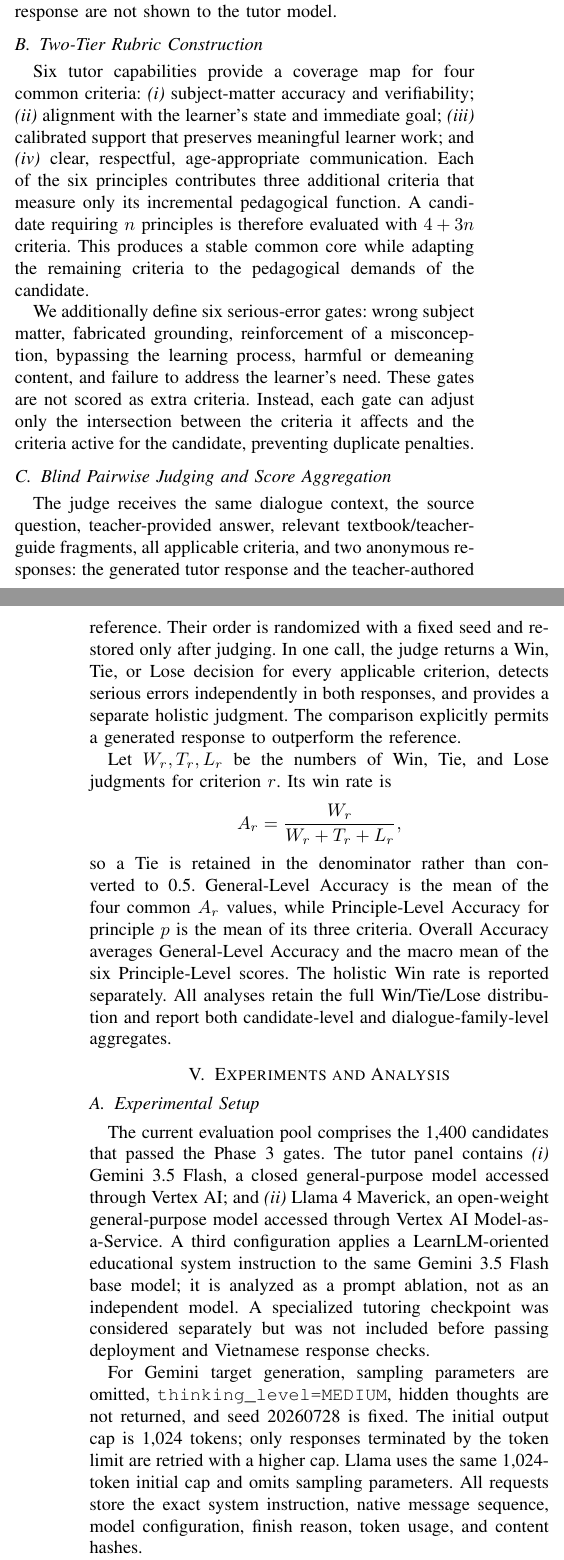
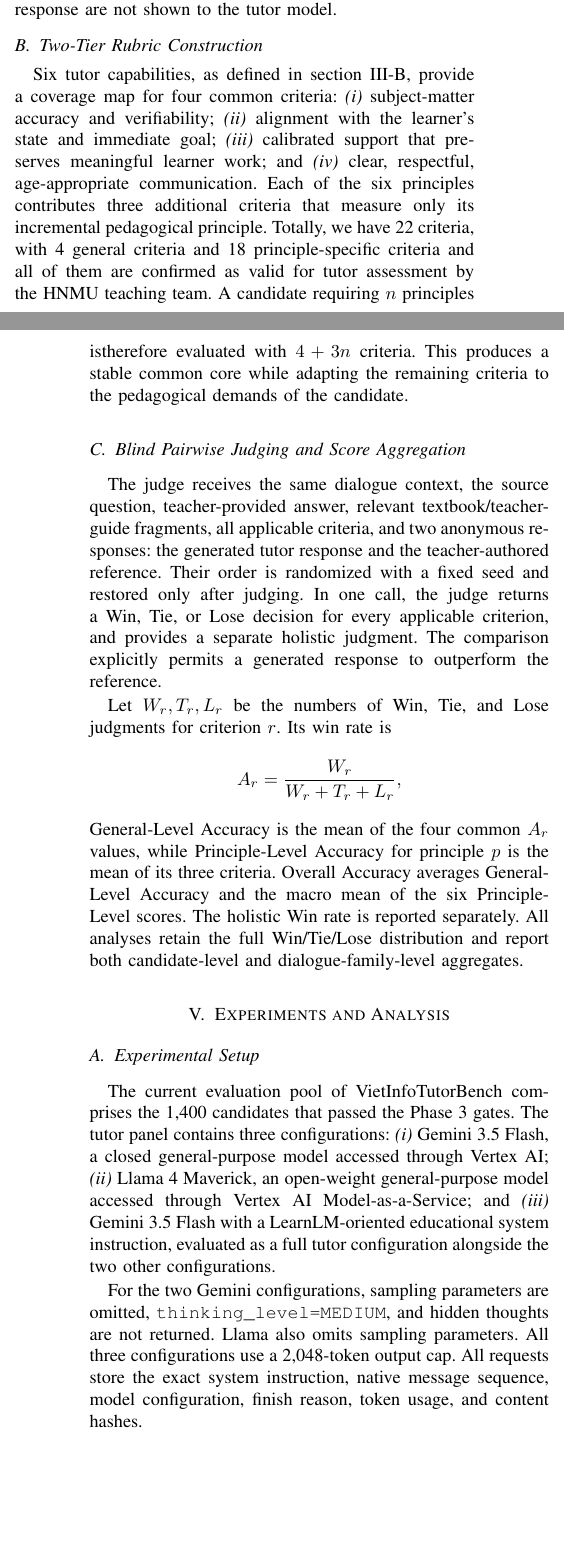
Before and after one commit to quan2422002/edu-benchmark, a LaTeX paper (kse_submit_manuscript/manuscript/main.tex): two parts of the columns of pages 3 and 4 of 7, joined at a grey line, cut so that both start at the same text, the shorter picture padded with empty space. Compiled offline with pdfLaTeX; a missing font is replaced by an installed copy or a similar font; a LaTeX package or settings file that is missing is left out.

Commit message:
update section IV

```diff
--- a/kse_submit_manuscript/manuscript/main.tex
+++ b/kse_submit_manuscript/manuscript/main.tex
@@ -10,6 +10,7 @@
 
 \def\BibTeX{{\rm B\kern-.05em{\sc i\kern-.025em b}\kern-.08em
     T\kern-.1667em\lower.7ex\hbox{E}\kern-.125emX}}
+\newcommand{\benchmarkname}{VietInfoTutorBench}
 
 \begin{document}
 
@@ -342,22 +348,17 @@ response are not shown to the tutor model.
 
 \subsection{Two-Tier Rubric Construction}
 
-Six tutor capabilities provide a coverage map for four common criteria:
+Six tutor capabilities, as defined in section \ref{sec:phase2-pedagogical-measurement}, provide a coverage map for four common criteria:
 \textit{(i)} subject-matter accuracy and verifiability; \textit{(ii)}
 alignment with the learner's state and immediate goal; \textit{(iii)}
 calibrated support that preserves meaningful learner work; and
 \textit{(iv)} clear, respectful, age-appropriate communication. Each of the
 six principles contributes three additional criteria that measure only its
-incremental pedagogical function. A candidate requiring \(n\) principles is
-therefore evaluated with \(4 + 3n\) criteria. This produces a stable common core while adapting the remaining
+incremental pedagogical principle. Totally, we have 22 criteria, with 4 general criteria and 18 principle-specific criteria and all of them
+are confirmed as valid for tutor assessment by the HNMU teaching team.
+A candidate requiring \(n\) principles istherefore evaluated with \(4 + 3n\) criteria.
+This produces a stable common core while adapting the remaining
 criteria to the pedagogical demands of the candidate.
-
-We additionally define six serious-error gates: wrong subject matter,
-fabricated grounding, reinforcement of a misconception, bypassing the
-learning process, harmful or demeaning content, and failure to address the
-learner's need. These gates are not scored as extra criteria. Instead, each
-gate can adjust only the intersection between the criteria it affects and the
-criteria active for the candidate, preventing duplicate penalties.
 
 \subsection{Blind Pairwise Judging and Score Aggregation}
 
@@ -366,8 +367,7 @@ teacher-provided answer, relevant textbook/teacher-guide fragments, all
 applicable criteria, and two anonymous responses: the generated tutor
 response and the teacher-authored reference. Their order is randomized with a
 fixed seed and restored only after judging. In one call, the judge returns a
-Win, Tie, or Lose decision for every applicable criterion, detects serious
-errors independently in both responses, and provides a separate holistic
+Win, Tie, or Lose decision for every applicable criterion, and provides a separate holistic
 judgment. The comparison explicitly permits a generated response to
 outperform the reference.
 
@@ -376,7 +376,6 @@ criterion \(r\). Its win rate is
 \[
  A_r = \frac{W_r}{W_r+T_r+L_r},
 \]
-so a Tie is retained in the denominator rather than converted to 0.5.
 General-Level Accuracy is the mean of the four common \(A_r\) values, while
 Principle-Level Accuracy for principle \(p\) is the mean of its three
 criteria. Overall Accuracy averages General-Level Accuracy and the macro mean
@@ -388,24 +387,19 @@ both candidate-level and dialogue-family-level aggregates.
 
 \subsection{Experimental Setup}
 
-The current evaluation pool comprises the 1,400 candidates that passed the
-Phase~3 gates. The tutor panel contains \textit{(i)} Gemini~3.5~Flash, a
-closed general-purpose model accessed through Vertex AI; and \textit{(ii)}
-Llama~4~Maverick, an open-weight general-purpose model accessed through
-Vertex AI Model-as-a-Service. A third configuration applies a
-LearnLM-oriented educational system instruction to the same
-Gemini~3.5~Flash base model; it is analyzed as a prompt ablation, not as an
-independent model. A specialized tutoring checkpoint was considered
-separately but was not included before passing deployment and Vietnamese
-response checks.
+The current evaluation pool of \benchmarkname{} comprises the 1,400 candidates
+that passed the Phase~3 gates. The tutor panel contains three configurations:
+\textit{(i)} Gemini~3.5~Flash, a closed general-purpose model accessed through
+Vertex AI; \textit{(ii)} Llama~4~Maverick, an open-weight general-purpose model
+accessed through Vertex AI Model-as-a-Service; and \textit{(iii)}
+Gemini~3.5~Flash with a LearnLM-oriented educational system instruction,
+evaluated as a full tutor configuration alongside the two other configurations.
 
-For Gemini target generation, sampling parameters are omitted,
-\texttt{thinking\_level=MEDIUM}, hidden thoughts are not returned, and seed
-20260728 is fixed. The initial output cap is 1,024 tokens; only responses
-terminated by the token limit are retried with a higher cap. Llama uses the
-same 1,024-token initial cap and omits sampling parameters. All requests store
-the exact system instruction, native message sequence, model configuration,
-finish reason, token usage, and content hashes.
+For the two Gemini configurations, sampling parameters are omitted,
+\texttt{thinking\_level=MEDIUM}, and hidden thoughts are not returned. Llama
+also omits sampling parameters. All three configurations use a 2,048-token
+output cap. All requests store the exact system instruction, native message
+sequence, model configuration, finish reason, token usage, and content hashes.
 
 Gemini~3.5~Flash serves as the primary blind pairwise judge with
 \texttt{thinking\_level=MEDIUM}, a fixed seed, and an 8,192-token output
```
Also changed, not shown: kse_submit_manuscript/manuscript/main.tex (49 more changed lines).
